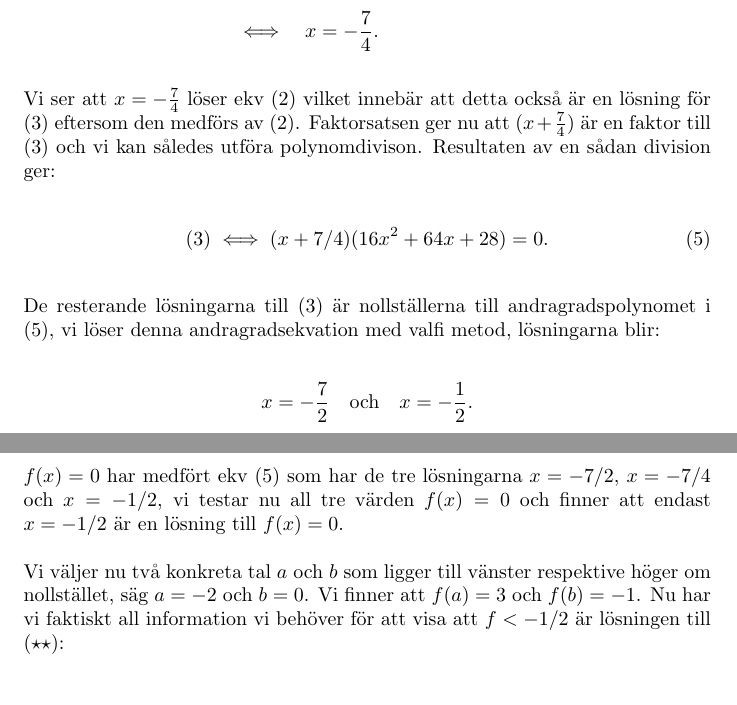
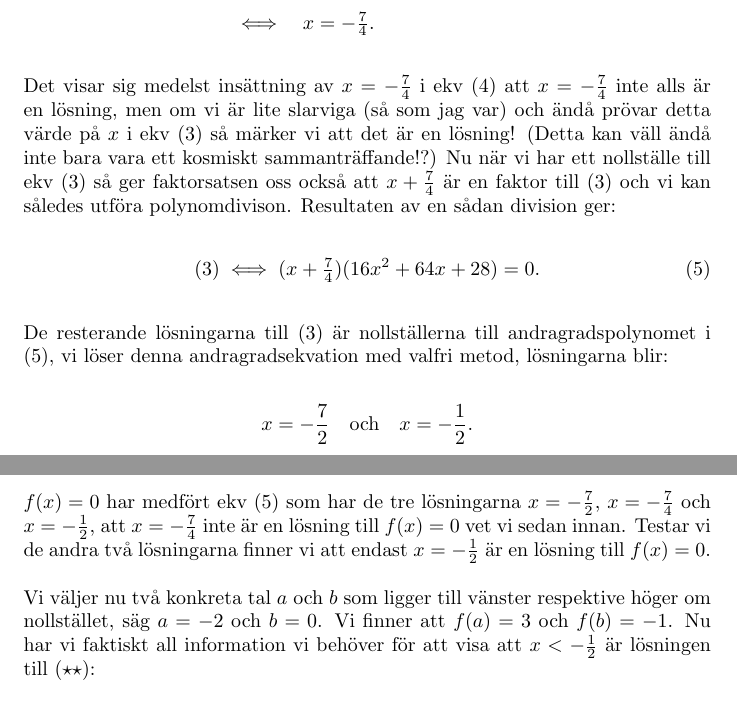
Before and after one commit to emmabastas/SU-Matte-1-HT-2022-seminarieuppgifter, a LaTeX document (4/doc.tex): two parts of pages 2 and 3 of 3, joined at a grey line, cut so that both start at the same text. Compiled offline with pdfLaTeX.

Commit message:
Some fixes

```diff
--- a/4/doc.tex
+++ b/4/doc.tex
@@ -77,30 +77,30 @@ Nu har vi kört fast, visserligen går det att lösa tredjegradsekvationer av de
 Nu begränsar vi oss till fallet då $x^{2} + 3x \geq 0$ och löser den resulterande ekvationen:
 
 \begin{align*}
-  \text{(\ref{single_abs})} \iff \quad & 2x^{2} + 10x + 7 = 2x^{2} + 6x\\
+  \text{(\ref{single_abs})} \implies \quad & 2x^{2} + 10x + 7 = 2x^{2} + 6x\\
   \iff \quad & 4x + 7 = 0 \\
-  \iff \quad & x = -\frac{7}{4}\text{.}
+  \iff \quad & x = -\tfrac{7}{4}\text{.}
 \end{align*}
 \\
-Vi ser att $x = -\frac{7}{4}$ löser ekv (\ref{squared}) vilket innebär att detta också är en lösning för (\ref{3rd_degree}) eftersom den medförs av (\ref{squared}). Faktorsatsen ger nu att $(x + \frac{7}{4})$ är en faktor till (\ref{3rd_degree}) och vi kan således utföra polynomdivison. Resultaten av en sådan division ger:
+Det visar sig medelst insättning av $x=-\tfrac{7}{4}$ i ekv (\ref{single_abs}) att $x = -\tfrac{7}{4}$ inte alls är en lösning, men om vi är lite slarviga (så som jag var) och ändå prövar detta värde på $x$ i ekv (\ref{3rd_degree}) så märker vi att det är en lösning! (Detta kan väll ändå inte bara vara ett kosmiskt sammanträffande!?) Nu när vi har ett nollställe till ekv (\ref{3rd_degree}) så ger faktorsatsen oss också att $x + \tfrac{7}{4}$ är en faktor till (\ref{3rd_degree}) och vi kan således utföra polynomdivison. Resultaten av en sådan division ger:
 
 \begin{gather}
-  \text{(\ref{3rd_degree})} \iff (x + 7 / 4)(16x^{2} + 64x + 28) = 0\text{.} \label{2nd_degree}
+  \text{(\ref{3rd_degree})} \iff (x + \tfrac{7}{4})(16x^{2} + 64x + 28) = 0\text{.} \label{2nd_degree}
 \end{gather}
 \\
-De resterande lösningarna till (\ref{3rd_degree}) är nollställerna till andragradspolynomet i (\ref{2nd_degree}), vi löser denna andragradsekvation med valfi metod, lösningarna blir:
+De resterande lösningarna till (\ref{3rd_degree}) är nollställerna till andragradspolynomet i (\ref{2nd_degree}), vi löser denna andragradsekvation med valfri metod, lösningarna blir:
 
 \begin{gather*}
   x = -\frac{7}{2} \quad \text{och} \quad x = - \frac{1}{2}\text{.}
 \end{gather*}
 \\
-$f(x) = 0$ har medfört ekv (\ref{2nd_degree}) som har de tre lösningarna $x = -7/2$, $x = -7/4$ och $x = -1/2$, vi testar nu all tre värden $f(x) = 0$ och finner att endast $x = -1/2$ är en lösning till $f(x) = 0$.
+$f(x) = 0$ har medfört ekv (\ref{2nd_degree}) som har de tre lösningarna $x = -\tfrac{7}{2}$, $x = -\tfrac{7}{4}$ och $x = -\tfrac{1}{2}$, att $x = -\tfrac{7}{4}$ inte är en lösning till $f(x) = 0$ vet vi sedan innan. Testar vi de andra två lösningarna finner vi att endast $x = -\tfrac{1}{2}$ är en lösning till $f(x) = 0$.
 \\
 \\
-Vi väljer nu två konkreta tal $a$ och $b$ som ligger till vänster respektive höger om nollstället, säg $a = -2$ och $b = 0$. Vi finner att $f(a) = 3$ och $f(b) = -1$. Nu har vi faktiskt all information vi behöver för att visa att $f < -1/2$ är lösningen till (\ref{**}):
+Vi väljer nu två konkreta tal $a$ och $b$ som ligger till vänster respektive höger om nollstället, säg $a = -2$ och $b = 0$. Vi finner att $f(a) = 3$ och $f(b) = -1$. Nu har vi faktiskt all information vi behöver för att visa att $x < -\tfrac{1}{2}$ är lösningen till (\ref{**}):
 \\
 \\
-$f(x)$ är en kontinuerlig funktion och $x = -1/2$ är dess enda nollstället. Det finns en punkt i intervallet $]-\infty, -1/2[$, nämligen $a$ så att $f(a) > 0$. Om det finns ett $\mu$ i detta intervall så att $f(\mu) < 0$ så säger sats 14 i Persson och Böiers \emph{Analys i en variabel}\footnote{Upplaga 3:2 s.153} att $f(x)$ då antar alla värden mellan $f(a)$ och $f(\mu)$ i intervallet $[a, \mu]$, då måste $f(x)$ anta värdet $0$ i detta intervall. Men $x = -1/2$ är det enda nollstället och ligger inte i intervallet. Antagandet att det finns ett sådant $\mu$ i intervallet leder till en motsägelse, alltså måste dess motsats vara sann; det finns inget sådant $\mu$ i intervallet, och då gälller att $f(x) > 0$ för alla $x$ i intervallet.
+$f(x)$ är en kontinuerlig funktion och $x = -1/2$ är dess enda nollstället. Det finns en punkt i intervallet $]-\infty, -1/2[$, nämligen $a$ så att $f(a) > 0$. Om det finns ett $\mu$ i detta intervall så att $f(\mu) < 0$ så säger sats (14) i Persson och Böiers \emph{Analys i en variabel}\footnote{Upplaga 3:2 s.153} att $f(x)$ då antar alla värden mellan $f(a)$ och $f(\mu)$ i intervallet $[a, \mu]$, då måste $f(x)$ anta värdet $0$ i detta intervall. Men $x = -1/2$ är det enda nollstället och ligger inte i intervallet. Antagandet att det finns ett sådant $\mu$ i intervallet leder till en motsägelse, alltså måste dess motsats vara sann; det finns inget sådant $\mu$ i intervallet, och då gälller att $f(x) > 0$ för alla $x$ i intervallet.
 \\
 \\På samma sätt visar vi att det för alla värden av $x$ intervallet $ ]-1/2, \infty[$ gäller att $f(x) < 0$ eftersomm $b$ ligger i detta intervall och $f(b) < 0$.
 
```
Also changed, not shown: 4/doc.pdf.
